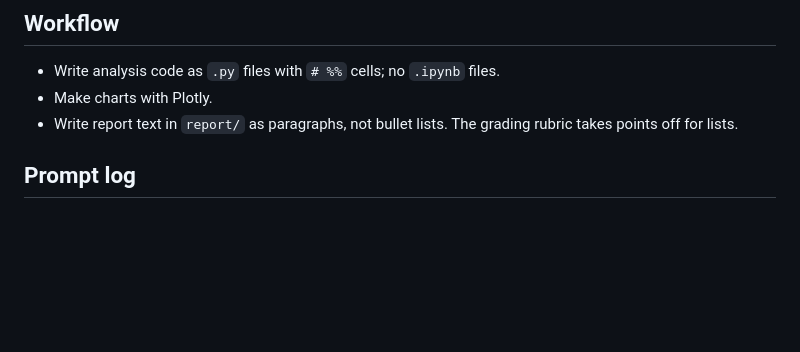
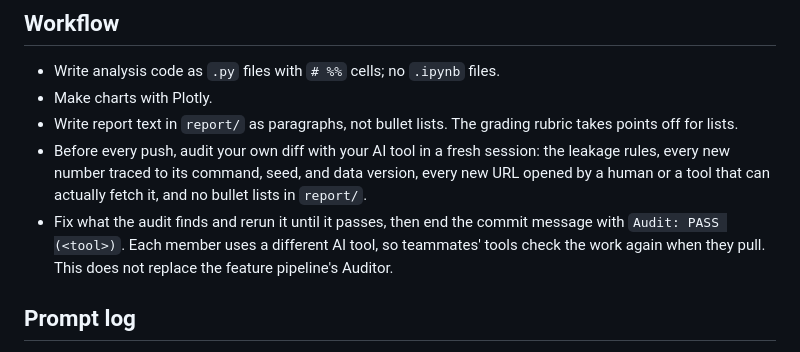
Before and after one commit to johnha912/amazon-clothing-material, a Markdown page: AGENTS.md, the part around the change. GitHub-like rendering; blank space fills up the shorter version.

Commit message:
Require a self-audit of the diff before every push
Audit: PASS (Claude Code)

```diff
--- a/AGENTS.md
+++ b/AGENTS.md
@@ -111,6 +111,8 @@ Full guide with an example: `docs/code-style.md`. Hard rules:
 - Write analysis code as `.py` files with `# %%` cells; no `.ipynb` files.
 - Make charts with Plotly.
 - Write report text in `report/` as paragraphs, not bullet lists. The grading rubric takes points off for lists.
+- Before every push, audit your own diff with your AI tool in a fresh session: the leakage rules, every new number traced to its command, seed, and data version, every new URL opened by a human or a tool that can actually fetch it, and no bullet lists in `report/`.
+- Fix what the audit finds and rerun it until it passes, then end the commit message with `Audit: PASS (<tool>)`. Each member uses a different AI tool, so teammates' tools check the work again when they pull. This does not replace the feature pipeline's Auditor.
 
 ## Prompt log
 
```
